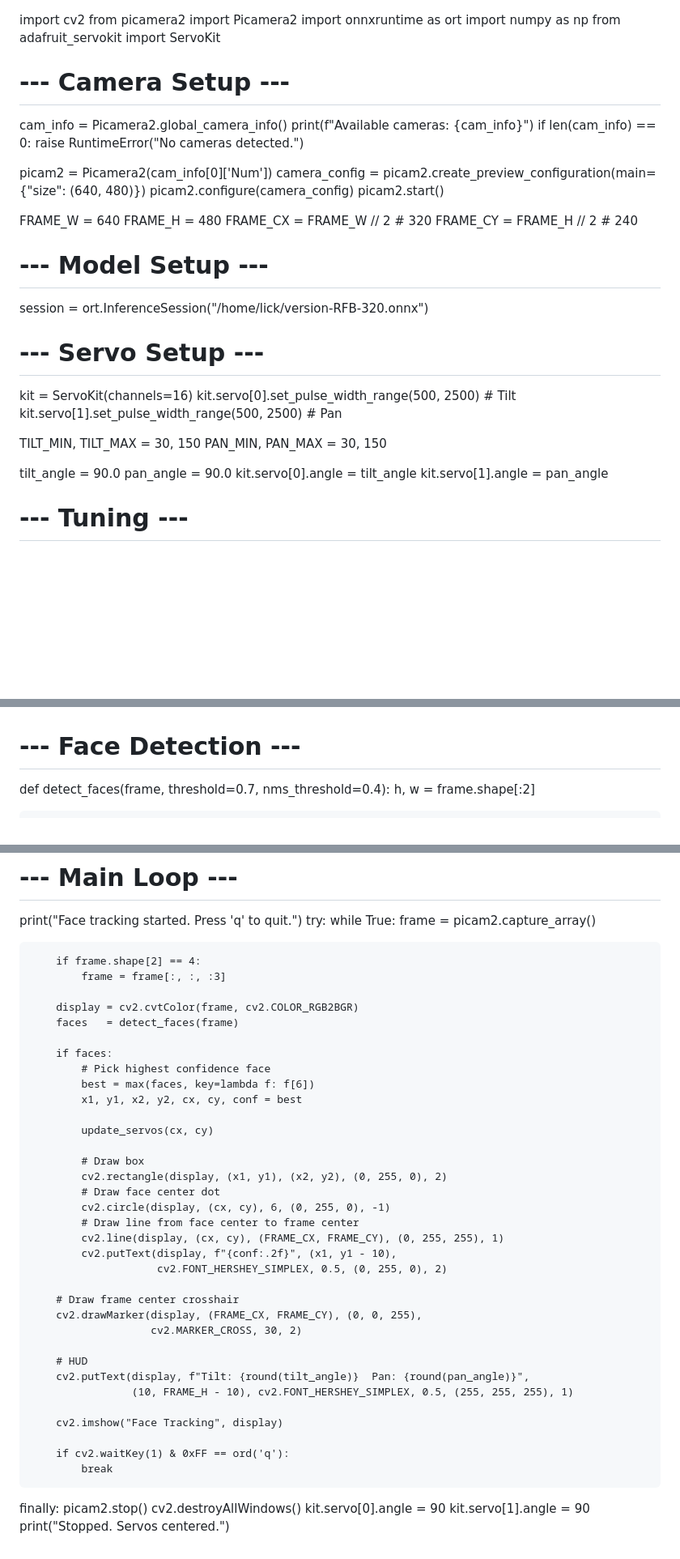
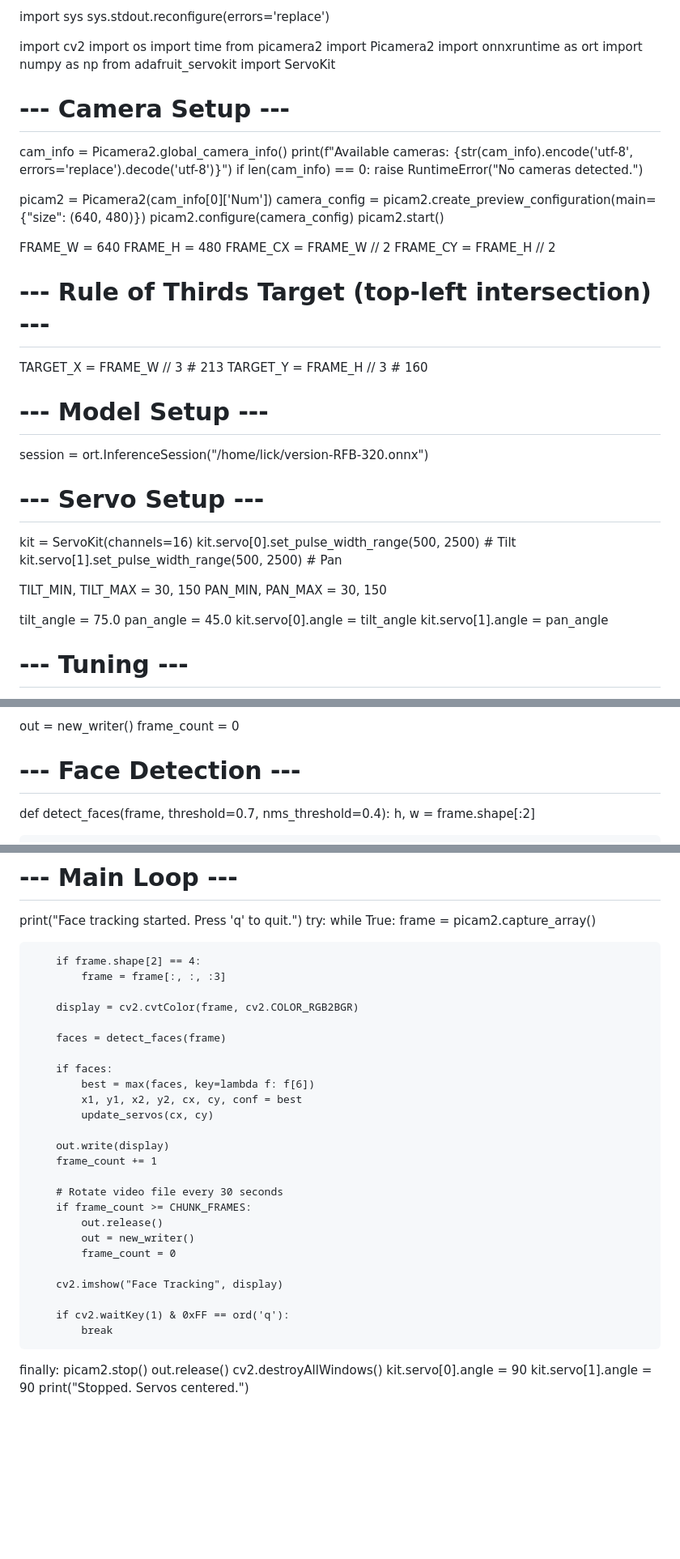
Before and after one commit to 26briggscline-tech/done, a Markdown page: README.md, 3 parts joined by grey strips. Shown at 81% size. Drawn GitHub-style; blank space fills up the shorter version.

```diff
--- a/README.md
+++ b/README.md
@@ -1,4 +1,9 @@
+import sys
+sys.stdout.reconfigure(errors='replace')
+
 import cv2
+import os
+import time
 from picamera2 import Picamera2
 import onnxruntime as ort
 import numpy as np
@@ -6,7 +11,7 @@ from adafruit_servokit import ServoKit
 
 # --- Camera Setup ---
 cam_info = Picamera2.global_camera_info()
-print(f"Available cameras: {cam_info}")
+print(f"Available cameras: {str(cam_info).encode('utf-8', errors='replace').decode('utf-8')}")
 if len(cam_info) == 0:
     raise RuntimeError("No cameras detected.")
 
@@ -17,8 +22,12 @@ picam2.start()
 
 FRAME_W = 640
 FRAME_H = 480
-FRAME_CX = FRAME_W // 2  # 320
-FRAME_CY = FRAME_H // 2  # 240
+FRAME_CX = FRAME_W // 2
+FRAME_CY = FRAME_H // 2
+
+# --- Rule of Thirds Target (top-left intersection) ---
+TARGET_X = FRAME_W // 3   # 213
+TARGET_Y = FRAME_H // 3   # 160
 
 # --- Model Setup ---
 session = ort.InferenceSession("/home/lick/version-RFB-320.onnx")
@@ -31,8 +40,8 @@ kit.servo[1].set_pulse_width_range(500, 2500)  # Pan
 TILT_MIN, TILT_MAX = 30, 150
 PAN_MIN,  PAN_MAX  = 30, 150
 
-tilt_angle = 90.0
-pan_angle  = 90.0
+tilt_angle = 75.0
+pan_angle  = 45.0
 kit.servo[0].angle = tilt_angle
 kit.servo[1].angle = pan_angle
 
@@ -43,3 +64,5 @@ DEADZONE   = 20    # pixels - don't move if error is smaller than this
+out = new_writer()
+frame_count = 0
 
 # --- Face Detection ---
 def detect_faces(frame, threshold=0.7, nms_threshold=0.4):
@@ -115,31 +134,22 @@ try:
             frame = frame[:, :, :3]
 
         display = cv2.cvtColor(frame, cv2.COLOR_RGB2BGR)
-        faces   = detect_faces(frame)
+
+        faces = detect_faces(frame)
 
         if faces:
-            # Pick highest confidence face
             best = max(faces, key=lambda f: f[6])
             x1, y1, x2, y2, cx, cy, conf = best
-
             update_servos(cx, cy)
 
-            # Draw box
-            cv2.rectangle(display, (x1, y1), (x2, y2), (0, 255, 0), 2)
-            # Draw face center dot
-            cv2.circle(display, (cx, cy), 6, (0, 255, 0), -1)
-            # Draw line from face center to frame center
-            cv2.line(display, (cx, cy), (FRAME_CX, FRAME_CY), (0, 255, 255), 1)
-            cv2.putText(display, f"{conf:.2f}", (x1, y1 - 10),
-                        cv2.FONT_HERSHEY_SIMPLEX, 0.5, (0, 255, 0), 2)
+        out.write(display)
+        frame_count += 1
 
-        # Draw frame center crosshair
-        cv2.drawMarker(display, (FRAME_CX, FRAME_CY), (0, 0, 255),
-                       cv2.MARKER_CROSS, 30, 2)
-
-        # HUD
-        cv2.putText(display, f"Tilt: {round(tilt_angle)}  Pan: {round(pan_angle)}",
-                    (10, FRAME_H - 10), cv2.FONT_HERSHEY_SIMPLEX, 0.5, (255, 255, 255), 1)
+        # Rotate video file every 30 seconds
+        if frame_count >= CHUNK_FRAMES:
+            out.release()
+            out = new_writer()
+            frame_count = 0
 
         cv2.imshow("Face Tracking", display)
 
@@ -148,6 +158,7 @@ try:
 
 finally:
     picam2.stop()
+    out.release()
     cv2.destroyAllWindows()
     kit.servo[0].angle = 90
     kit.servo[1].angle = 90
```
Also changed, not shown: other parts of README.md (+18 -10 lines).
